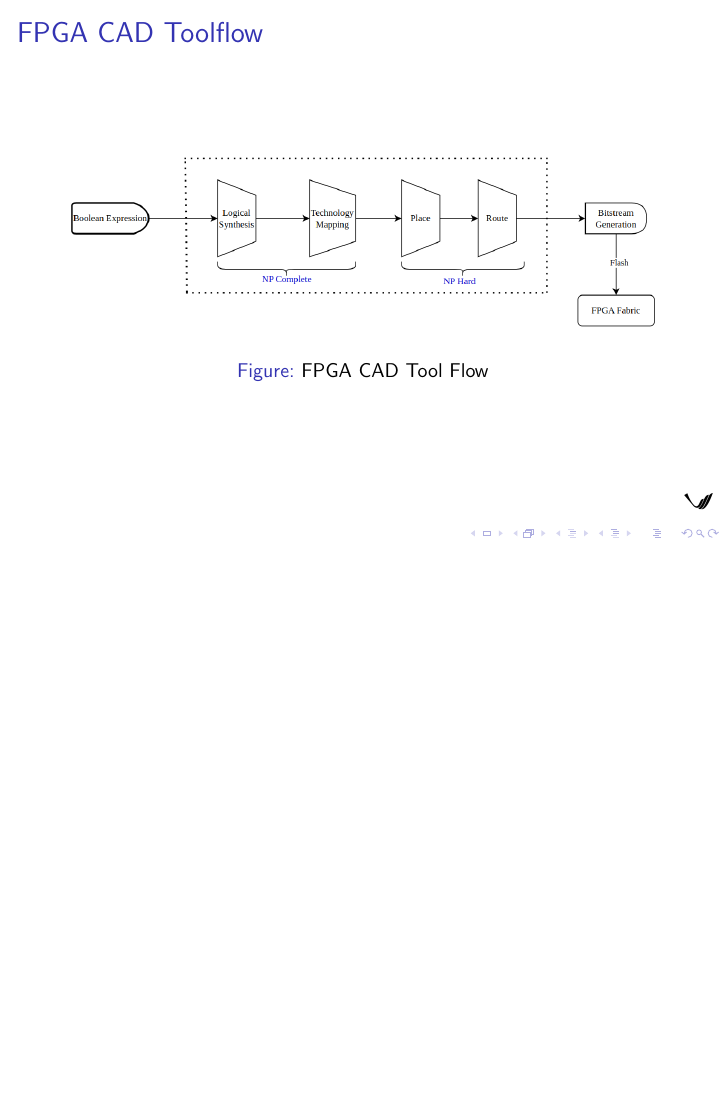
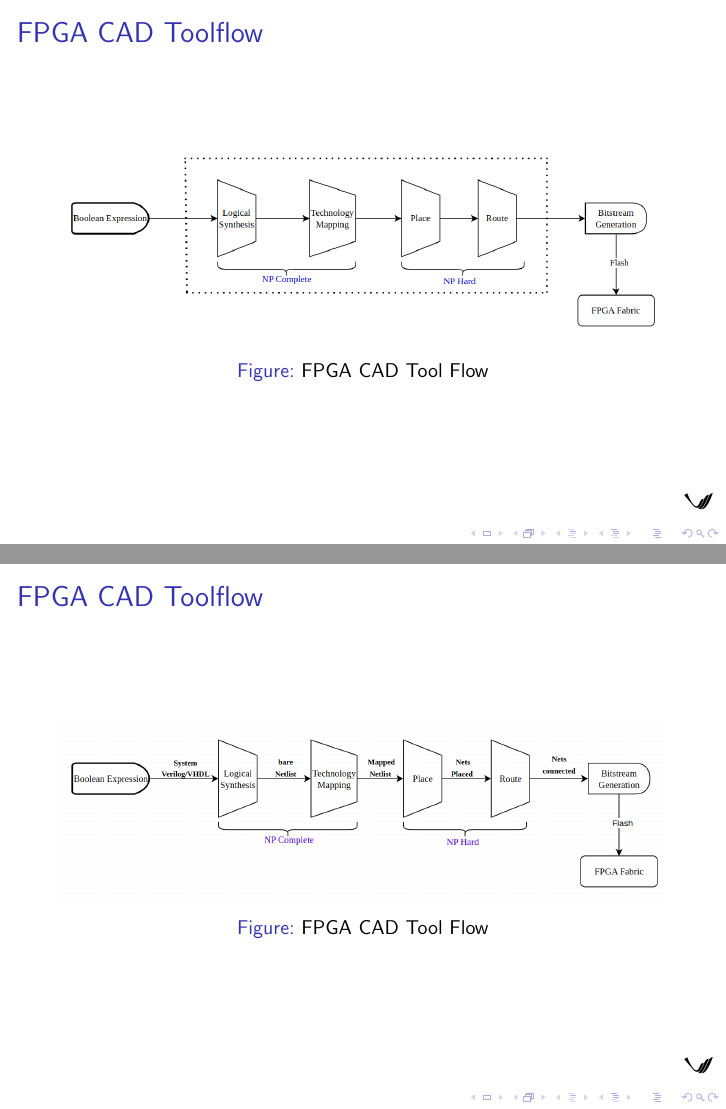
Before and after one commit to vicharak-in/noisa, LaTeX slides (slides/slides_trimmed.tex): page 17 of 25 before the commit and pages 17 and 18 of 26 after it, the two joined at a grey line, the shorter picture padded with empty space. Compiled offline with pdfLaTeX.

Commit message:
image update

```diff
--- a/slides/slides_trimmed.tex
+++ b/slides/slides_trimmed.tex
@@ -306,6 +306,18 @@ Current state:
     \end{figure}
 \end{frame}
 
+
+\begin{frame}[fragile]
+  \frametitle{FPGA CAD Toolflow}
+  \framesubtitle{}
+   \begin{figure}
+        \centering
+        \includegraphics[width=1\linewidth]{images/cad_flow_des.png}
+        \caption{FPGA CAD Tool Flow}
+        \label{exa_cadflow}
+    \end{figure}
+\end{frame}
+
 \begin{frame}[fragile]
   \frametitle{FPGA CAD Toolflow}
   \framesubtitle{}
```
Also changed, not shown: slides/images/cad_flow_des.png (added), slides/slides_trimmed.tex (1 more changed lines).
